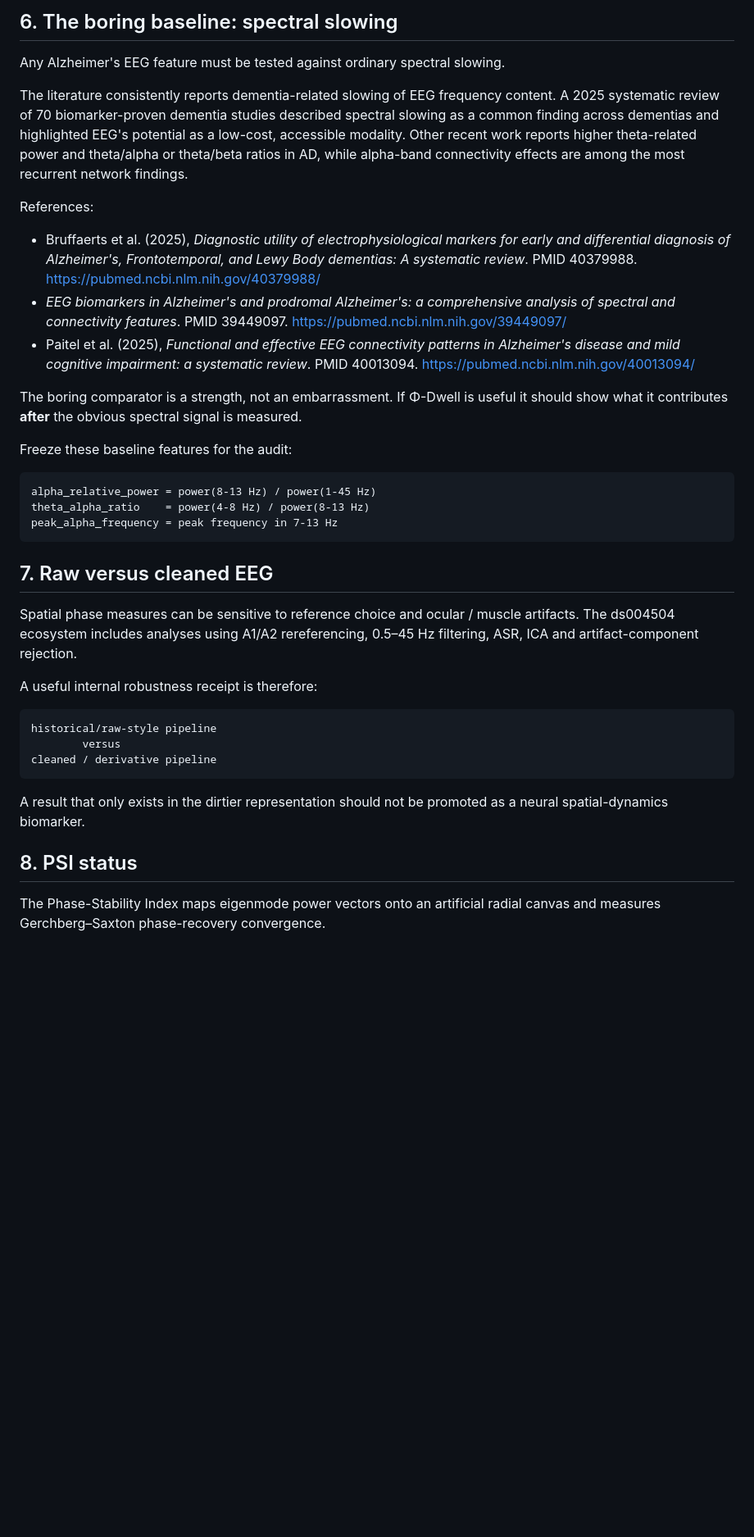
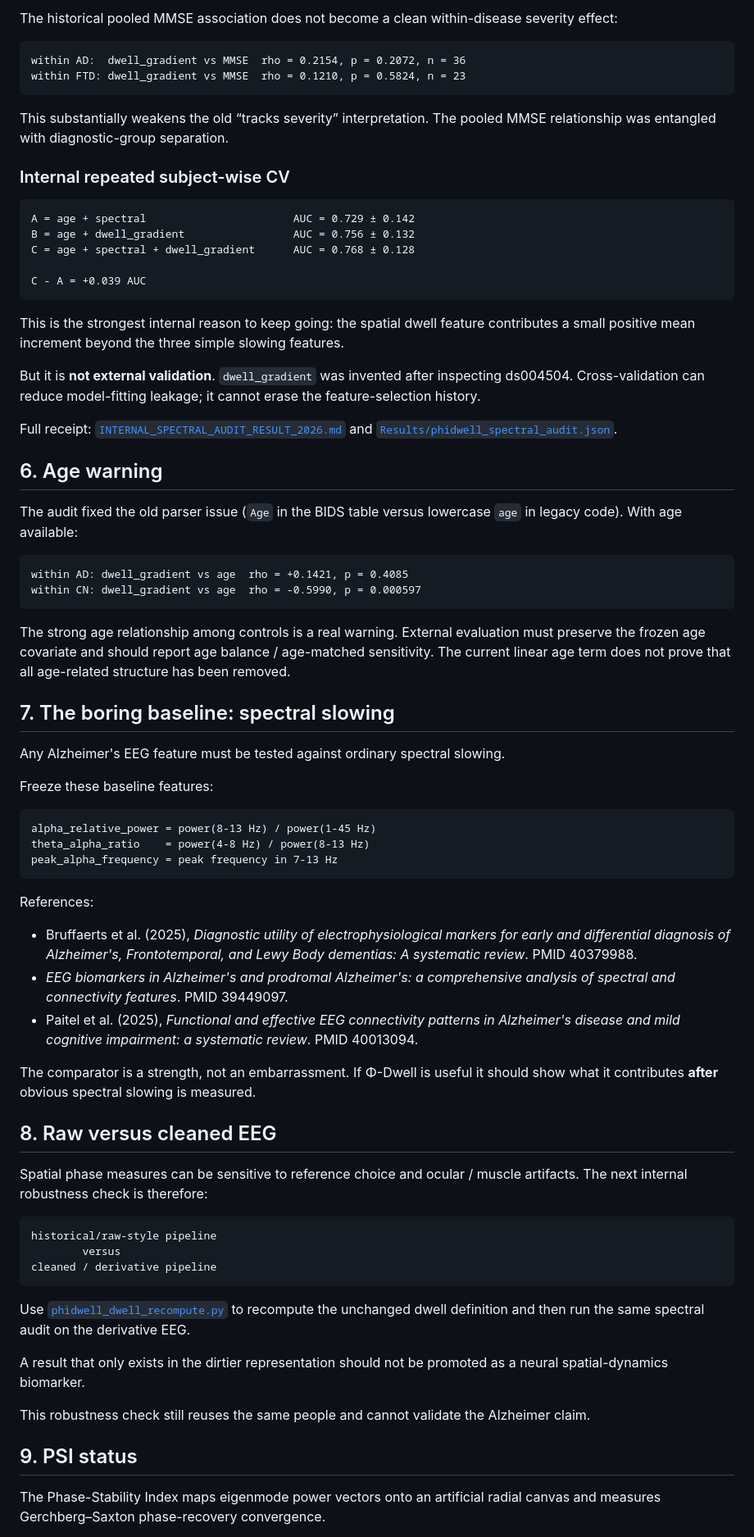
Before and after one commit to anttiluode/BrainMetastabilityAnalyzerTool, a Markdown page: AUDIT_2026.md, the part around one of its changes. Shown at 82% size. Drawn GitHub-style; blank space fills up the shorter version.

Commit message:
Update 2026 audit with spectral-slowing receipt

````diff
--- a/AUDIT_2026.md
+++ b/AUDIT_2026.md
@@ -107,19 +104,45 @@ The legacy parser looks for lowercase `age`, while the dataset column is `Age`.
 
-## 6. The boring baseline: spectral slowing
+The historical pooled MMSE association does not become a clean within-disease severity effect:
+
+```text
+within AD:  dwell_gradient vs MMSE  rho = 0.2154, p = 0.2072, n = 36
+within FTD: dwell_gradient vs MMSE  rho = 0.1210, p = 0.5824, n = 23
+```
+
+This substantially weakens the old “tracks severity” interpretation. The pooled MMSE relationship was entangled with diagnostic-group separation.
+
+### Internal repeated subject-wise CV
+
+```text
+A = age + spectral                       AUC = 0.729 ± 0.142
+B = age + dwell_gradient                 AUC = 0.756 ± 0.132
+C = age + spectral + dwell_gradient      AUC = 0.768 ± 0.128
+
+C - A = +0.039 AUC
+```
+
+This is the strongest internal reason to keep going: the spatial dwell feature contributes a small positive mean increment beyond the three simple slowing features.
+
+But it is **not external validation**. `dwell_gradient` was invented after inspecting ds004504. Cross-validation can reduce model-fitting leakage; it cannot erase the feature-selection history.
+
+Full receipt: [`INTERNAL_SPECTRAL_AUDIT_RESULT_2026.md`](INTERNAL_SPECTRAL_AUDIT_RESULT_2026.md) and [`Results/phidwell_spectral_audit.json`](Results/phidwell_spectral_audit.json).
+
+## 6. Age warning
+
+The audit fixed the old parser issue (`Age` in the BIDS table versus lowercase `age` in legacy code). With age available:
+
+```text
+within AD: dwell_gradient vs age  rho = +0.1421, p = 0.4085
+within CN: dwell_gradient vs age  rho = -0.5990, p = 0.000597
+```
+
+The strong age relationship among controls is a real warning. External evaluation must preserve the frozen age covariate and should report age balance / age-matched sensitivity. The current linear age term does not prove that all age-related structure has been removed.
+
+## 7. The boring baseline: spectral slowing
 
 Any Alzheimer's EEG feature must be tested against ordinary spectral slowing.
 
-The literature consistently reports dementia-related slowing of EEG frequency content. A 2025 systematic review of 70 biomarker-proven dementia studies described spectral slowing as a common finding across dementias and highlighted EEG's potential as a low-cost, accessible modality. Other recent work reports higher theta-related power and theta/alpha or theta/beta ratios in AD, while alpha-band connectivity effects are among the most recurrent network findings.
-
-References:
-
-- Bruffaerts et al. (2025), *Diagnostic utility of electrophysiological markers for early and differential diagnosis of Alzheimer's, Frontotemporal, and Lewy Body dementias: A systematic review*. PMID 40379988. https://pubmed.ncbi.nlm.nih.gov/40379988/
-- *EEG biomarkers in Alzheimer's and prodromal Alzheimer's: a comprehensive analysis of spectral and connectivity features*. PMID 39449097. https://pubmed.ncbi.nlm.nih.gov/39449097/
-- Paitel et al. (2025), *Functional and effective EEG connectivity patterns in Alzheimer's disease and mild cognitive impairment: a systematic review*. PMID 40013094. https://pubmed.ncbi.nlm.nih.gov/40013094/
-
-The boring comparator is a strength, not an embarrassment. If Φ-Dwell is useful it should show what it contributes **after** the obvious spectral signal is measured.
-
-Freeze these baseline features for the audit:
+Freeze these baseline features:
 
 ```text
 alpha_relative_power = power(8-13 Hz) / power(1-45 Hz)
@@ -127,11 +150,17 @@ theta_alpha_ratio    = power(4-8 Hz) / power(8-13 Hz)
 peak_alpha_frequency = peak frequency in 7-13 Hz
 ```
 
-## 7. Raw versus cleaned EEG
+References:
 
-Spatial phase measures can be sensitive to reference choice and ocular / muscle artifacts. The ds004504 ecosystem includes analyses using A1/A2 rereferencing, 0.5–45 Hz filtering, ASR, ICA and artifact-component rejection.
+- Bruffaerts et al. (2025), *Diagnostic utility of electrophysiological markers for early and differential diagnosis of Alzheimer's, Frontotemporal, and Lewy Body dementias: A systematic review*. PMID 40379988.
+- *EEG biomarkers in Alzheimer's and prodromal Alzheimer's: a comprehensive analysis of spectral and connectivity features*. PMID 39449097.
+- Paitel et al. (2025), *Functional and effective EEG connectivity patterns in Alzheimer's disease and mild cognitive impairment: a systematic review*. PMID 40013094.
 
-A useful internal robustness receipt is therefore:
+The comparator is a strength, not an embarrassment. If Φ-Dwell is useful it should show what it contributes **after** obvious spectral slowing is measured.
+
+## 8. Raw versus cleaned EEG
+
+Spatial phase measures can be sensitive to reference choice and ocular / muscle artifacts. The next internal robustness check is therefore:
 
 ```text
 historical/raw-style pipeline
@@ -139,9 +168,13 @@ historical/raw-style pipeline
 cleaned / derivative pipeline
 ```
 
+Use [`phidwell_dwell_recompute.py`](phidwell_dwell_recompute.py) to recompute the unchanged dwell definition and then run the same spectral audit on the derivative EEG.
+
 A result that only exists in the dirtier representation should not be promoted as a neural spatial-dynamics biomarker.
 
-## 8. PSI status
+This robustness check still reuses the same people and cannot validate the Alzheimer claim.
+
+## 9. PSI status
 
 The Phase-Stability Index maps eigenmode power vectors onto an artificial radial canvas and measures Gerchberg–Saxton phase-recovery convergence.
 
````
Also changed, not shown: other parts of AUDIT_2026.md (+38 -44 lines).
